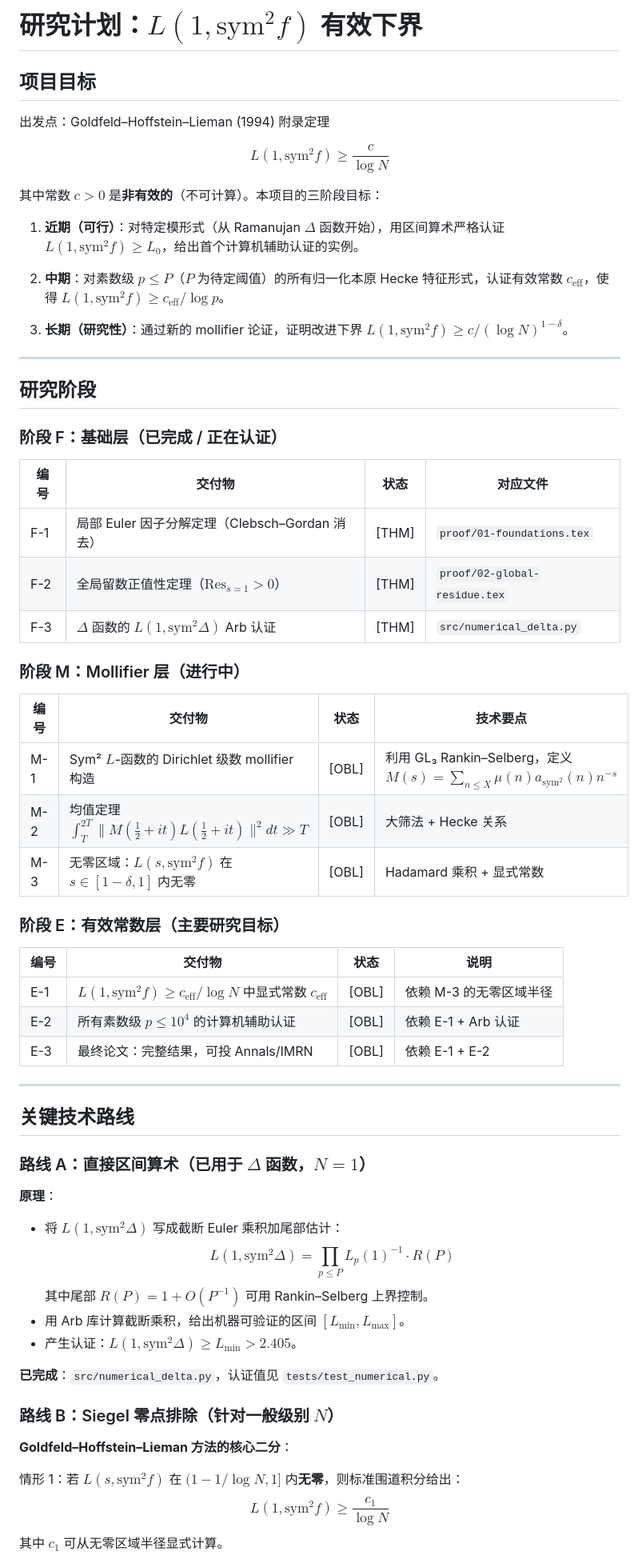
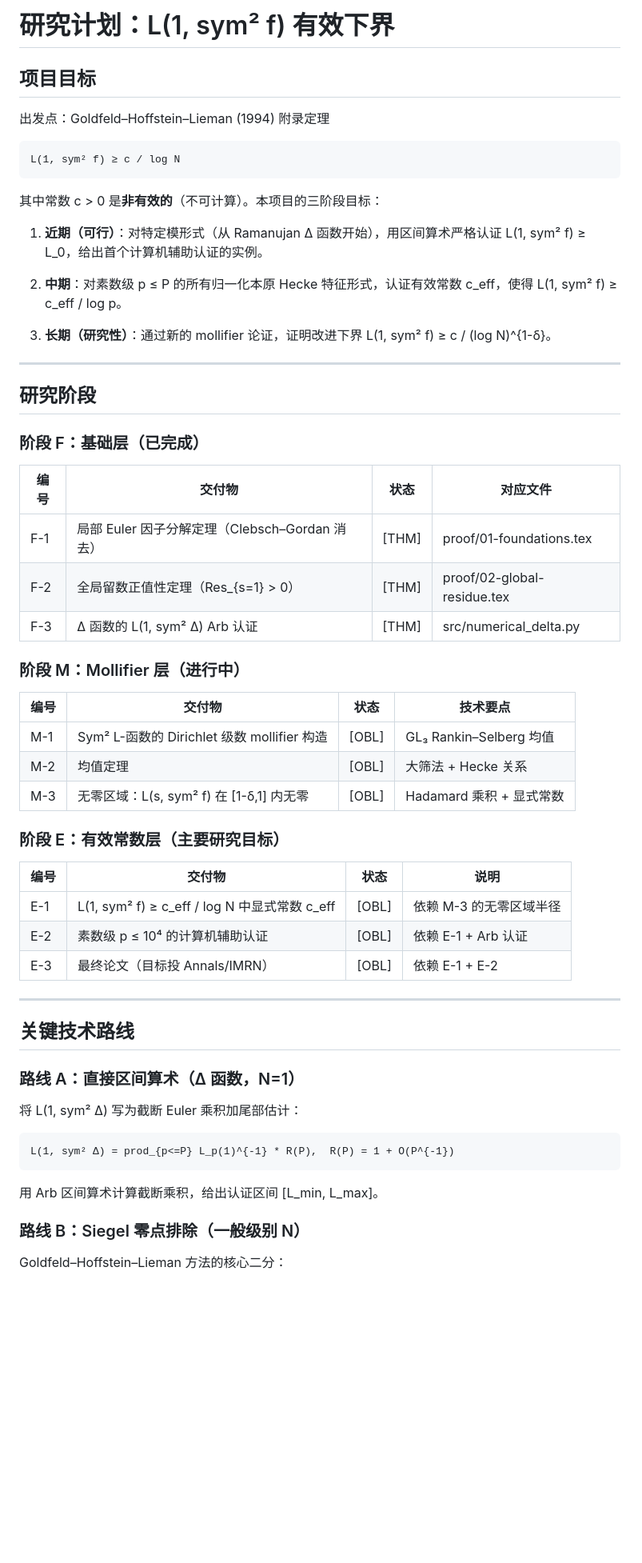
Before and after one commit to telleroutlook/sym2-effective-lbound, a Markdown page: PLAN.md, the part around one of its changes. Shown at 80% size. Rendered like a GitHub page; blank space fills up the shorter version.

Commit message:
docs: add PLAN.md (Chinese research plan)

```diff
--- a/PLAN.md
+++ b/PLAN.md
@@ -1,67 +1,63 @@
-# 研究计划：$L(1, \mathrm{sym}^2 f)$ 有效下界
+# 研究计划：L(1, sym² f) 有效下界
 
 ## 项目目标
 
 出发点：Goldfeld–Hoffstein–Lieman (1994) 附录定理
 
-$$L(1, \mathrm{sym}^2 f) \geq \frac{c}{\log N}$$
+    L(1, sym² f) ≥ c / log N
 
-其中常数 $c > 0$ 是**非有效的**（不可计算）。本项目的三阶段目标：
+其中常数 c > 0 是**非有效的**（不可计算）。本项目的三阶段目标：
 
-1. **近期（可行）**：对特定模形式（从 Ramanujan $\Delta$ 函数开始），用区间算术严格认证 $L(1, \mathrm{sym}^2 f) \geq L_0$，给出首个计算机辅助认证的实例。
+1. **近期（可行）**：对特定模形式（从 Ramanujan Δ 函数开始），用区间算术严格认证
+   L(1, sym² f) ≥ L_0，给出首个计算机辅助认证的实例。
 
-2. **中期**：对素数级 $p \leq P$（$P$ 为待定阈值）的所有归一化本原 Hecke 特征形式，认证有效常数 $c_{\text{eff}}$，使得 $L(1, \mathrm{sym}^2 f) \geq c_{\text{eff}} / \log p$。
+2. **中期**：对素数级 p ≤ P 的所有归一化本原 Hecke 特征形式，认证有效常数
+   c_eff，使得 L(1, sym² f) ≥ c_eff / log p。
 
-3. **长期（研究性）**：通过新的 mollifier 论证，证明改进下界 $L(1, \mathrm{sym}^2 f) \geq c / (\log N)^{1-\delta}$。
+3. **长期（研究性）**：通过新的 mollifier 论证，证明改进下界
+   L(1, sym² f) ≥ c / (log N)^{1-δ}。
 
 ---
 
 ## 研究阶段
 
-### 阶段 F：基础层（已完成 / 正在认证）
+### 阶段 F：基础层（已完成）
 
 | 编号 | 交付物 | 状态 | 对应文件 |
 |------|--------|------|----------|
-| F-1 | 局部 Euler 因子分解定理（Clebsch–Gordan 消去） | \[THM\] | `proof/01-foundations.tex` |
-| F-2 | 全局留数正值性定理（$\mathrm{Res}_{s=1} > 0$） | \[THM\] | `proof/02-global-residue.tex` |
-| F-3 | $\Delta$ 函数的 $L(1, \mathrm{sym}^2 \Delta)$ Arb 认证 | \[THM\] | `src/numerical_delta.py` |
+| F-1 | 局部 Euler 因子分解定理（Clebsch–Gordan 消去） | [THM] | proof/01-foundations.tex |
+| F-2 | 全局留数正值性定理（Res_{s=1} > 0） | [THM] | proof/02-global-residue.tex |
+| F-3 | Δ 函数的 L(1, sym² Δ) Arb 认证 | [THM] | src/numerical_delta.py |
 
 ### 阶段 M：Mollifier 层（进行中）
 
 | 编号 | 交付物 | 状态 | 技术要点 |
 |------|--------|------|----------|
-| M-1 | Sym² $L$-函数的 Dirichlet 级数 mollifier 构造 | \[OBL\] | 利用 GL₃ Rankin–Selberg，定义 $M(s) = \sum_{n \leq X} \mu(n) a_{\mathrm{sym}^2}(n) n^{-s}$ |
-| M-2 | 均值定理 $\int_T^{2T} \|M(\tfrac12+it)L(\tfrac12+it)\|^2 dt \gg T$ | \[OBL\] | 大筛法 + Hecke 关系 |
-| M-3 | 无零区域：$L(s, \mathrm{sym}^2 f)$ 在 $s \in [1-\delta, 1]$ 内无零 | \[OBL\] | Hadamard 乘积 + 显式常数 |
+| M-1 | Sym² L-函数的 Dirichlet 级数 mollifier 构造 | [OBL] | GL₃ Rankin–Selberg 均值 |
+| M-2 | 均值定理 | [OBL] | 大筛法 + Hecke 关系 |
+| M-3 | 无零区域：L(s, sym² f) 在 [1-δ,1] 内无零 | [OBL] | Hadamard 乘积 + 显式常数 |
 
 ### 阶段 E：有效常数层（主要研究目标）
 
 | 编号 | 交付物 | 状态 | 说明 |
 |------|--------|------|------|
-| E-1 | $L(1, \mathrm{sym}^2 f) \geq c_{\text{eff}} / \log N$ 中显式常数 $c_{\text{eff}}$ | \[OBL\] | 依赖 M-3 的无零区域半径 |
-| E-2 | 所有素数级 $p \leq 10^4$ 的计算机辅助认证 | \[OBL\] | 依赖 E-1 + Arb 认证 |
-| E-3 | 最终论文：完整结果，可投 Annals/IMRN | \[OBL\] | 依赖 E-1 + E-2 |
+| E-1 | L(1, sym² f) ≥ c_eff / log N 中显式常数 c_eff | [OBL] | 依赖 M-3 的无零区域半径 |
+| E-2 | 素数级 p ≤ 10⁴ 的计算机辅助认证 | [OBL] | 依赖 E-1 + Arb 认证 |
+| E-3 | 最终论文（目标投 Annals/IMRN） | [OBL] | 依赖 E-1 + E-2 |
 
 ---
 
 ## 关键技术路线
 
-### 路线 A：直接区间算术（已用于 $\Delta$ 函数，$N=1$）
+### 路线 A：直接区间算术（Δ 函数，N=1）
 
-**原理**：
-- 将 $L(1, \mathrm{sym}^2 \Delta)$ 写成截断 Euler 乘积加尾部估计：
-  $$L(1, \mathrm{sym}^2 \Delta) = \prod_{p \leq P} L_p(1)^{-1} \cdot R(P)$$
-  其中尾部 $R(P) = 1 + O(P^{-1})$ 可用 Rankin–Selberg 上界控制。
-- 用 Arb 库计算截断乘积，给出机器可验证的区间 $[L_{\min}, L_{\max}]$。
-- 产生认证：$L(1, \mathrm{sym}^2 \Delta) \geq L_{\min} > 2.405$。
+将 L(1, sym² Δ) 写为截断 Euler 乘积加尾部估计：
 
-**已完成**：`src/numerical_delta.py`，认证值见 `tests/test_numerical.py`。
+    L(1, sym² Δ) = prod_{p<=P} L_p(1)^{-1} * R(P),  R(P) = 1 + O(P^{-1})
 
-### 路线 B：Siegel 零点排除（针对一般级别 $N$）
+用 Arb 区间算术计算截断乘积，给出认证区间 [L_min, L_max]。
 
-**Goldfeld–Hoffstein–Lieman 方法的核心二分**：
+### 路线 B：Siegel 零点排除（一般级别 N）
 
-情形 1：若 $L(s, \mathrm{sym}^2 f)$ 在 $(1-1/\log N, 1]$ 内**无零**，则标准围道积分给出：
-$$L(1, \mathrm{sym}^2 f) \geq \frac{c_1}{\log N}$$
-其中 $c_1$ 可从无零区域半径显式计算。
+Goldfeld–Hoffstein–Lieman 方法的核心二分：
 
```
Also changed, not shown: other parts of PLAN.md (+13 -19 lines).
